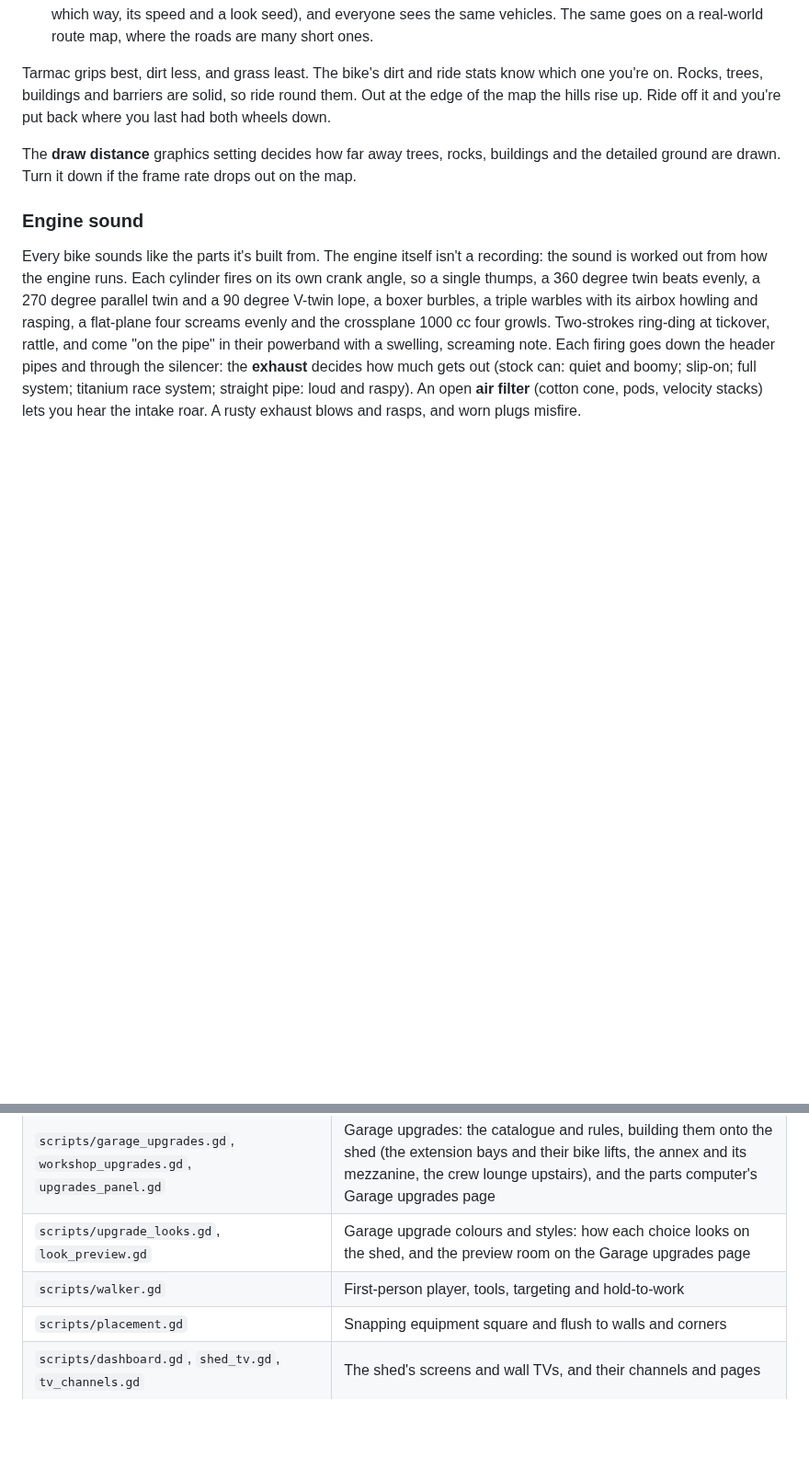
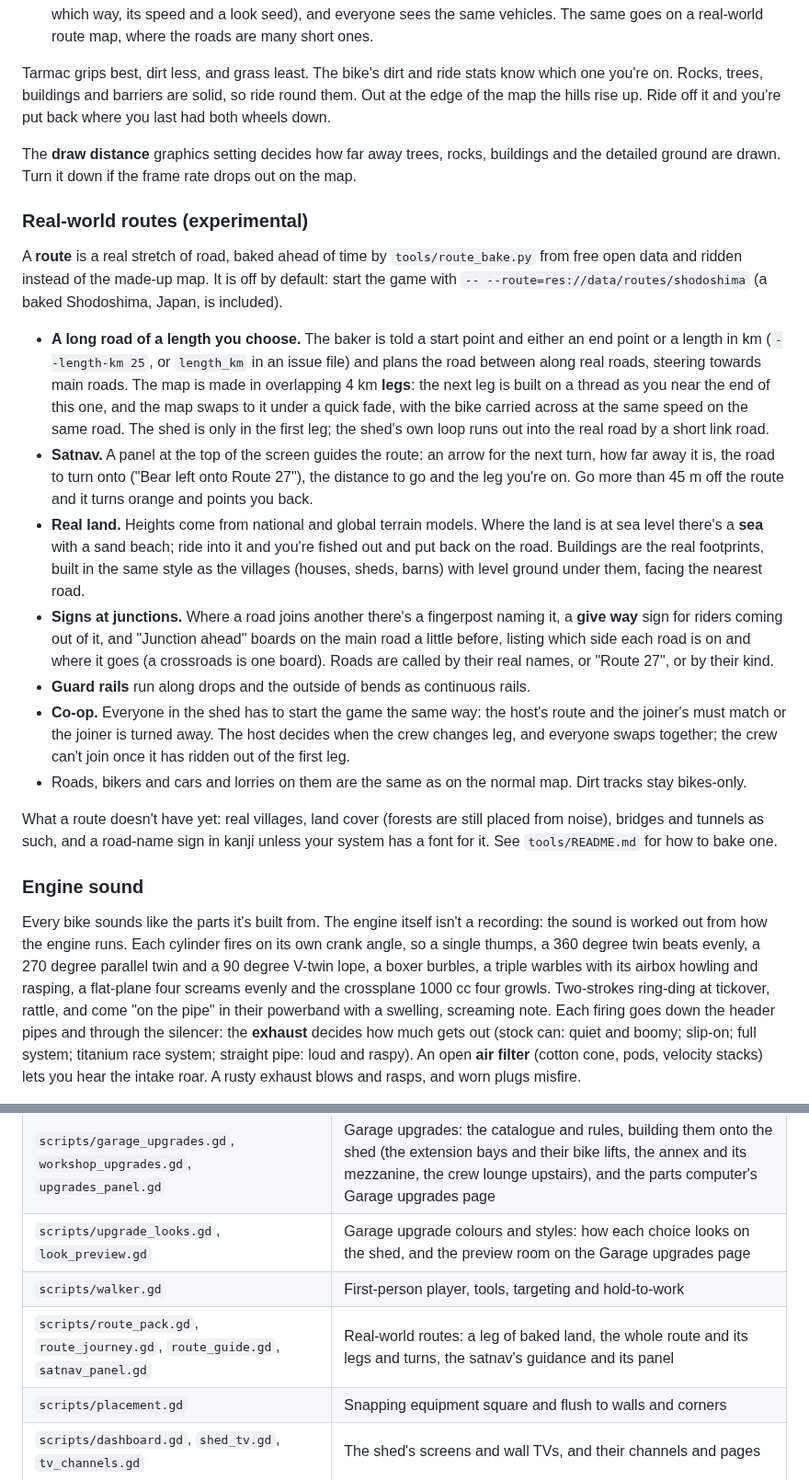
Before and after one commit to Beenster99/torque-shed, a Markdown page: README.md, 2 parts joined by grey strips. Shown at 92% size. GitHub-like rendering; blank space fills up the shorter version.

```diff
--- a/README.md
+++ b/README.md
@@ -503,6 +503,20 @@ Tarmac grips best, dirt less, and grass least. The bike's dirt and ride stats kn
 
 The **draw distance** graphics setting decides how far away trees, rocks, buildings and the detailed ground are drawn. Turn it down if the frame rate drops out on the map.
 
+### Real-world routes (experimental)
+
+A **route** is a real stretch of road, baked ahead of time by `tools/route_bake.py` from free open data and ridden instead of the made-up map. It is off by default: start the game with `-- --route=res://data/routes/shodoshima` (a baked Shodoshima, Japan, is included).
+
+- **A long road of a length you choose.** The baker is told a start point and either an end point or a length in km (`--length-km 25`, or `length_km` in an issue file) and plans the road between along real roads, steering towards main roads. The map is made in overlapping 4 km **legs**: the next leg is built on a thread as you near the end of this one, and the map swaps to it under a quick fade, with the bike carried across at the same speed on the same road. The shed is only in the first leg; the shed's own loop runs out into the real road by a short link road.
+- **Satnav.** A panel at the top of the screen guides the route: an arrow for the next turn, how far away it is, the road to turn onto ("Bear left onto Route 27"), the distance to go and the leg you're on. Go more than 45 m off the route and it turns orange and points you back.
+- **Real land.** Heights come from national and global terrain models. Where the land is at sea level there's a **sea** with a sand beach; ride into it and you're fished out and put back on the road. Buildings are the real footprints, built in the same style as the villages (houses, sheds, barns) with level ground under them, facing the nearest road.
+- **Signs at junctions.** Where a road joins another there's a fingerpost naming it, a **give way** sign for riders coming out of it, and "Junction ahead" boards on the main road a little before, listing which side each road is on and where it goes (a crossroads is one board). Roads are called by their real names, or "Route 27", or by their kind.
+- **Guard rails** run along drops and the outside of bends as continuous rails.
+- **Co-op.** Everyone in the shed has to start the game the same way: the host's route and the joiner's must match or the joiner is turned away. The host decides when the crew changes leg, and everyone swaps together; the crew can't join once it has ridden out of the first leg.
+- Roads, bikers and cars and lorries on them are the same as on the normal map. Dirt tracks stay bikes-only.
+
+What a route doesn't have yet: real villages, land cover (forests are still placed from noise), bridges and tunnels as such, and a road-name sign in kanji unless your system has a font for it. See `tools/README.md` for how to bake one.
+
 ### Engine sound
 
 Every bike sounds like the parts it's built from. The engine itself isn't a recording: the sound is worked out from how the engine runs. Each cylinder fires on its own crank angle, so a single thumps, a 360 degree twin beats evenly, a 270 degree parallel twin and a 90 degree V-twin lope, a boxer burbles, a triple warbles with its airbox howling and rasping, a flat-plane four screams evenly and the crossplane 1000 cc four growls. Two-strokes ring-ding at tickover, rattle, and come "on the pipe" in their powerband with a swelling, screaming note. Each firing goes down the header pipes and through the silencer: the **exhaust** decides how much gets out (stock can: quiet and boomy; slip-on; full system; titanium race system; straight pipe: loud and raspy). An open **air filter** (cotton cone, pods, velocity stacks) lets you hear the intake roar. A rusty exhaust blows and rasps, and worn plugs misfire.
@@ -697,6 +711,7 @@ One player picks **Host a co-op shed**; the others type the host's address into
 | `scripts/garage_upgrades.gd`, `workshop_upgrades.gd`, `upgrades_panel.gd` | Garage upgrades: the catalogue and rules, building them onto the shed (the extension bays and their bike lifts, the annex and its mezzanine, the crew lounge upstairs), and the parts computer's Garage upgrades page |
 | `scripts/upgrade_looks.gd`, `look_preview.gd` | Garage upgrade colours and styles: how each choice looks on the shed, and the preview room on the Garage upgrades page |
 | `scripts/walker.gd` | First-person player, tools, targeting and hold-to-work |
+| `scripts/route_pack.gd`, `route_journey.gd`, `route_guide.gd`, `satnav_panel.gd` | Real-world routes: a leg of baked land, the whole route and its legs and turns, the satnav's guidance and its panel |
 | `scripts/placement.gd` | Snapping equipment square and flush to walls and corners |
 | `scripts/dashboard.gd`, `shed_tv.gd`, `tv_channels.gd` | The shed's screens and wall TVs, and their channels and pages |
 | `scripts/whiteboard.gd`, `board_data.gd`, `board_print.gd` | The shared whiteboard: drawing on it, pictures from players' PCs, and its marks kept in the shed state; whiteboard posters |
```
Also changed, not shown: docs/real_world_roads_report.md (+24 -19 lines), tools/README.md (+55 -33 lines), docs/images/route_buildings.jpg (added), docs/images/route_satnav.png (added), docs/images/route_sea.jpg (added), 12 other files.
